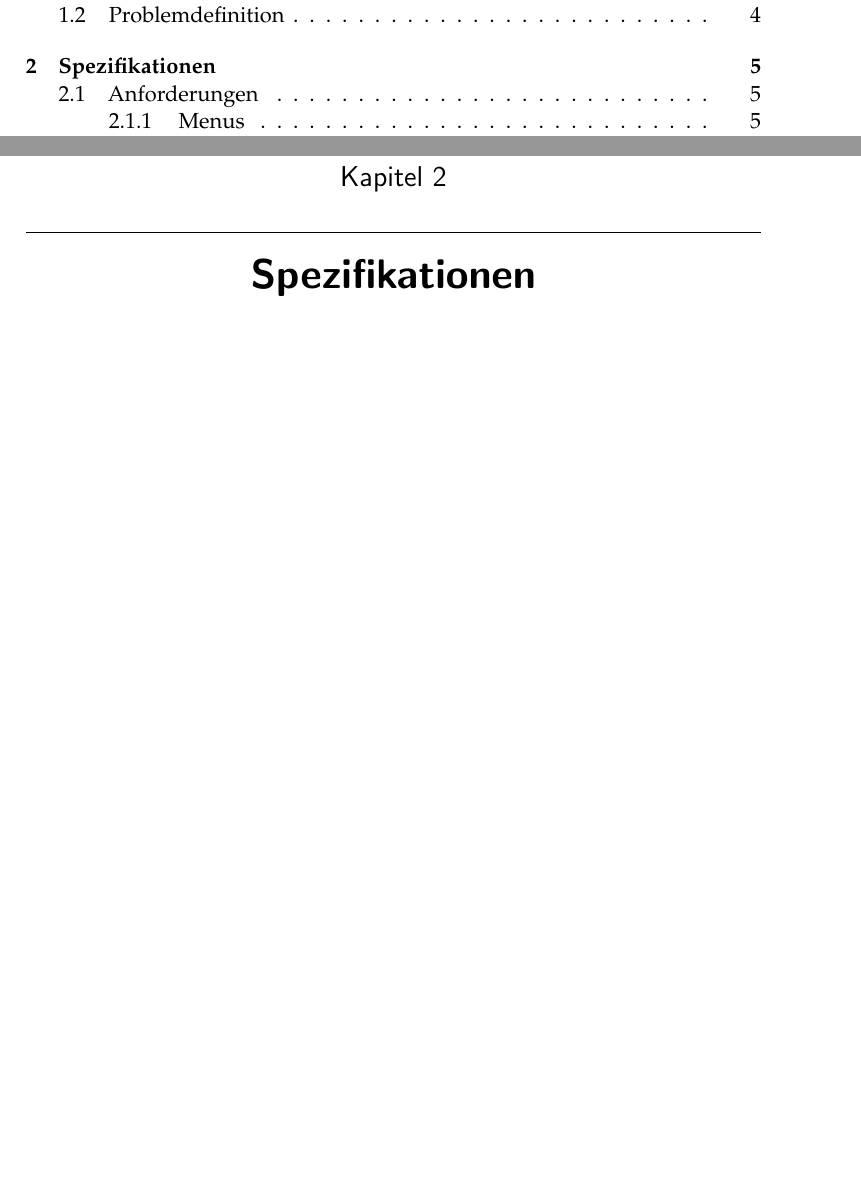
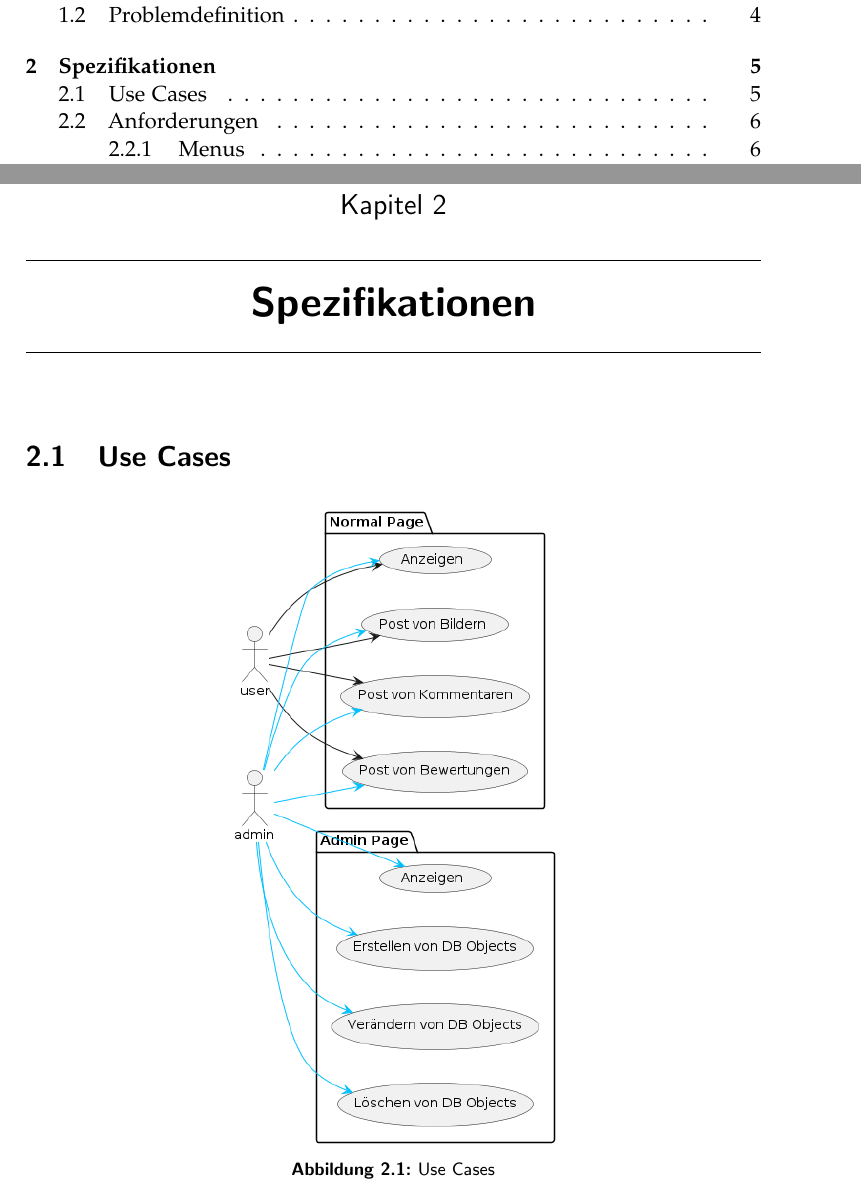
Before and after one commit to LarsZauberer/MensaRating, a LaTeX thesis (Documentation/main.tex, which reads Documentation/chapters/Spezifikationen.tex): two parts of pages 3 and 9 of 51, joined at a grey line, cut so that both start at the same text, the shorter picture padded with empty space. Compiled offline with pdfLaTeX.

Commit message:
Milestone 2 Use Cases hinzugefügt

```diff
--- a/Documentation/chapters/Spezifikationen.tex
+++ b/Documentation/chapters/Spezifikationen.tex
@@ -1 +1,7 @@
 \chapter{Spezifikationen}
+
+\section{Use Cases} \label{sec:UseCases}
+\begin{figure}[ht!]
+    \centering
+    \includegraphics[width=0.45\textwidth]{images/Use Case.png}
+    \caption{Use Cases}
```
Also changed, not shown: Documentation/images/Use Case.png (added), Documentation/chapters/Spezifikationen.tex (4 more changed lines).
